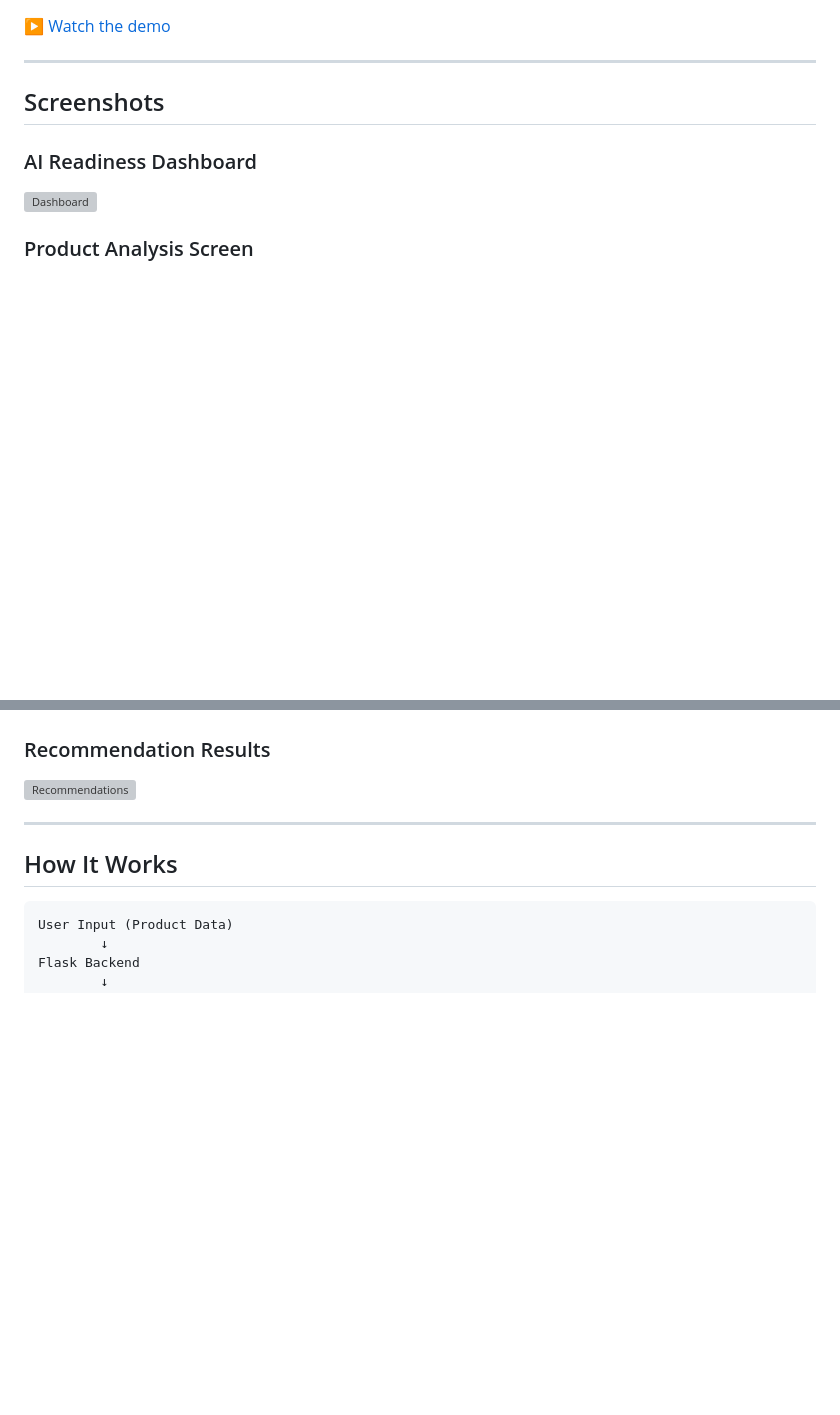
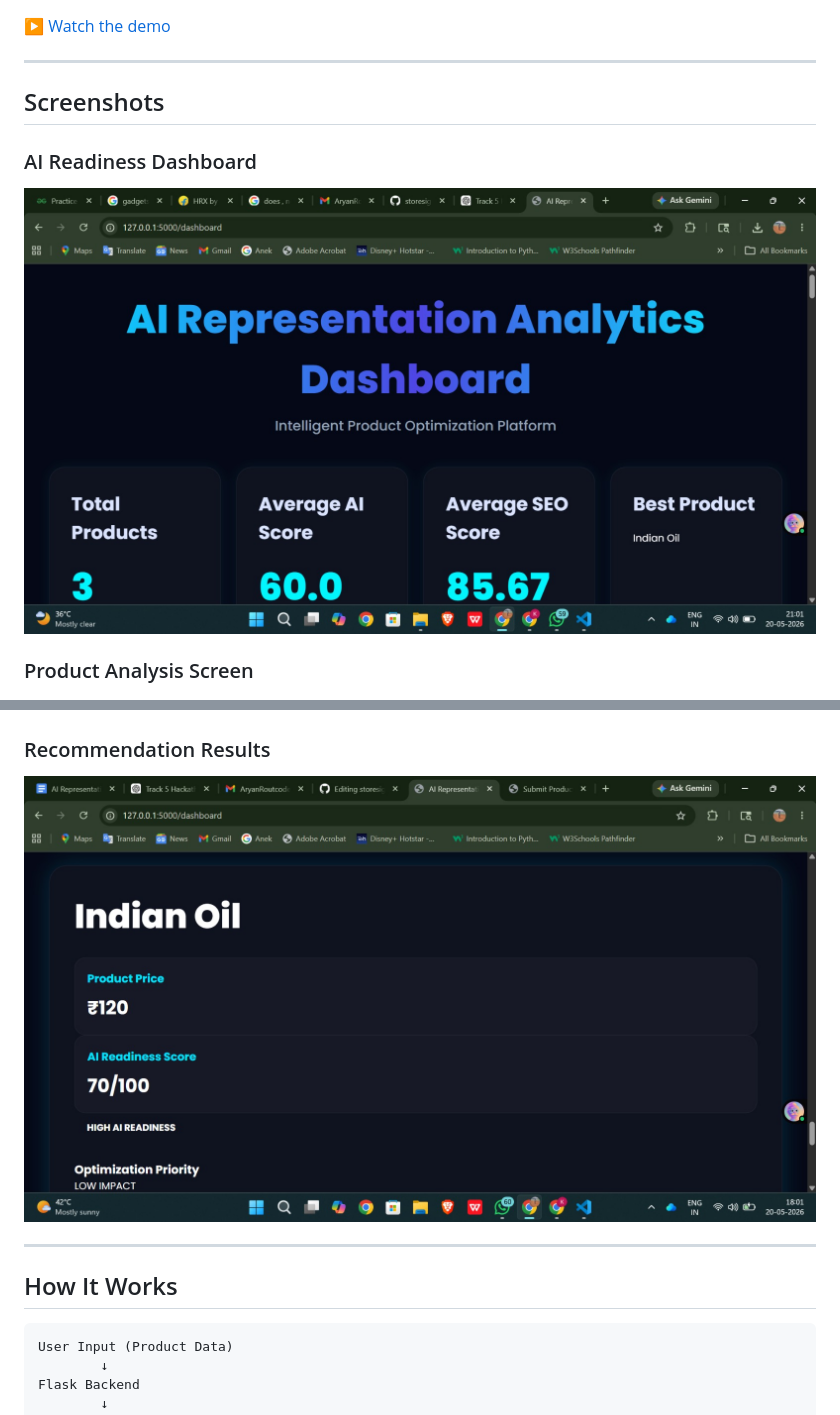
Before and after one commit to AryanRoutcode/storesignal, a Markdown page: README.md, 2 parts joined by grey strips. Drawn GitHub-style; blank space fills up the shorter version; grey boxes are pictures that could not be loaded.

Commit message:
Change image file extensions from .png to .png.jpeg
Updated image file extensions in README.md for consistency.

```diff
--- a/README.md
+++ b/README.md
@@ -43,7 +43,7 @@ StoreSignal is a merchant intelligence platform that:
 ## Screenshots
 
 ### AI Readiness Dashboard
-![Dashboard](screenshots/dashboard.png)
+![Dashboard](screenshots/dashboard.png.jpeg)
 
 ### Product Analysis Screen
 ![Product Analysis](screenshots/product_analysis.png.jpeg)
@@ -52,7 +52,7 @@ StoreSignal is a merchant intelligence platform that:
 ![KPI Analytics](screenshots/kpi_analytics.png.jpeg)
 
 ### Recommendation Results
-![Recommendations](screenshots/recommendations.png)
+![Recommendations](screenshots/recommendations.png.jpeg)
 
 ---
 
```
